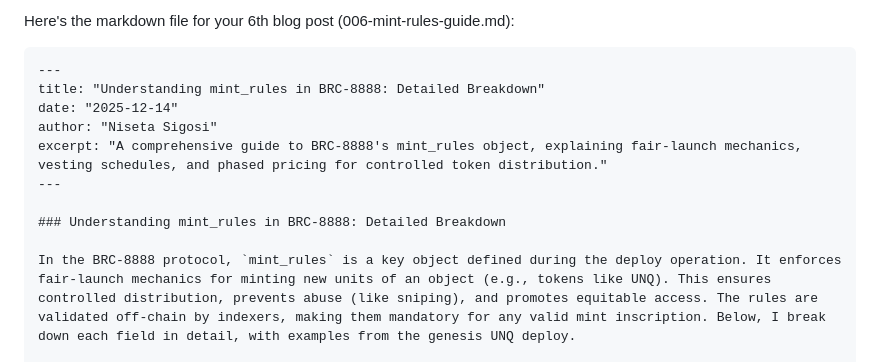
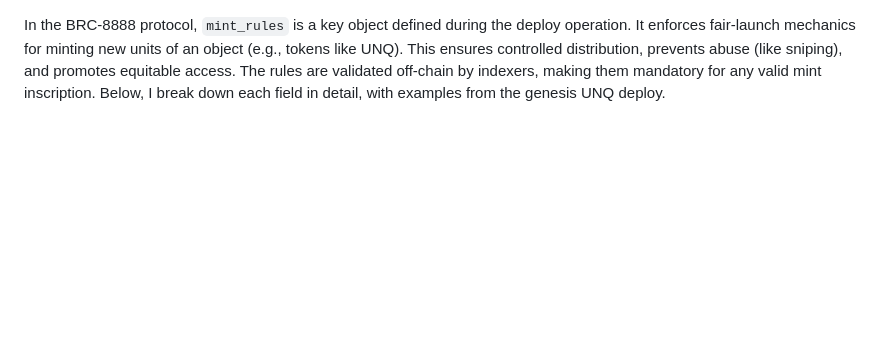
Before and after one commit to NisetaSigosi/brc-8888, a Markdown page: blog/posts/006-mint-rules-guide.md, the part around the change. GitHub-like rendering; blank space fills up the shorter version.

````diff
--- a/blog/posts/006-mint-rules-guide.md
+++ b/blog/posts/006-mint-rules-guide.md
@@ -1,15 +1,3 @@
-Here's the markdown file for your 6th blog post (006-mint-rules-guide.md):
-
-```markdown
----
-title: "Understanding mint_rules in BRC-8888: Detailed Breakdown"
-date: "2025-12-14"
-author: "Niseta Sigosi"
-excerpt: "A comprehensive guide to BRC-8888's mint_rules object, explaining fair-launch mechanics, vesting schedules, and phased pricing for controlled token distribution."
----
-
-### Understanding mint_rules in BRC-8888: Detailed Breakdown
-
 In the BRC-8888 protocol, `mint_rules` is a key object defined during the deploy operation. It enforces fair-launch mechanics for minting new units of an object (e.g., tokens like UNQ). This ensures controlled distribution, prevents abuse (like sniping), and promotes equitable access. The rules are validated off-chain by indexers, making them mandatory for any valid mint inscription. Below, I break down each field in detail, with examples from the genesis UNQ deploy.
 
 #### Structure of mint_rules
````
